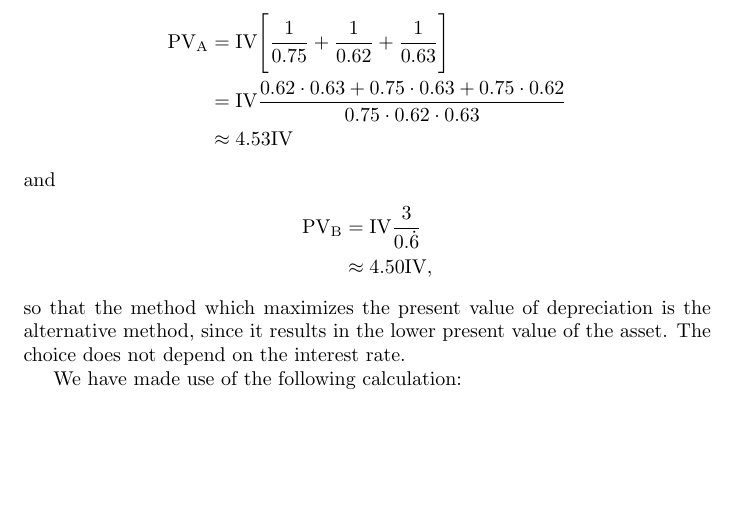
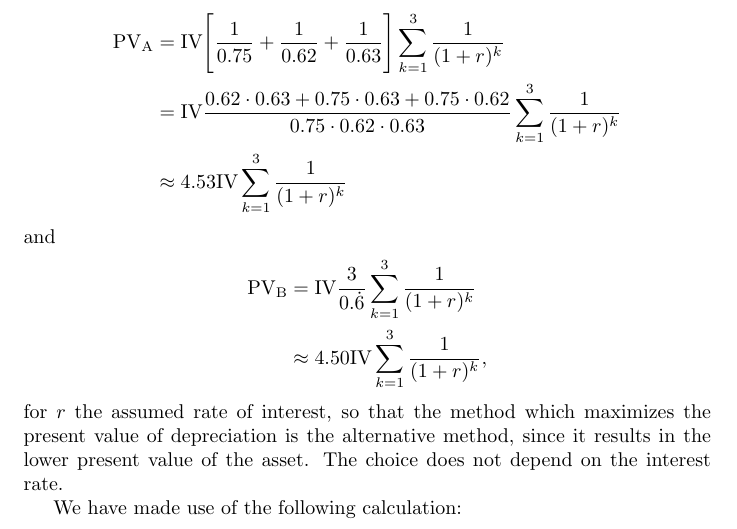
Before and after one commit to GrahamStrickland/investment_science, a LaTeX document (tex/investment_science.tex, which reads tex/ch02/exercises/2_14.tex): part of page 13 of 14, cut so that both start at the same text, the shorter picture padded with empty space. Compiled offline with pdfLaTeX.

Commit message:
Fix answer to exercise 2.14

```diff
--- a/tex/ch02/exercises/2_14.tex
+++ b/tex/ch02/exercises/2_14.tex
@@ -5,22 +5,24 @@ $\text{PV}_{\text{B}}$ the present values of that asset after three years, that
 \begin{equation*}
     \begin{split}
         \text{PV}_{\text{A}}
-        &= \text{IV} \Biggl[\frac{1}{0.75} + \frac{1}{0.62} + \frac{1}{0.63}\Biggr] \\
+        &= \text{IV} \Biggl[\frac{1}{0.75} + \frac{1}{0.62} + \frac{1}{0.63}\Biggr]
+        \sum_{k=1}^3{\frac{1}{({1 + r})^k}} \\
         &= \text{IV} \frac{0.62\cdot 0.63 + 0.75 \cdot 0.63 + 0.75 \cdot 0.62}
-            {0.75\cdot0.62\cdot0.63} \\
-        &\approx 4.53\text{IV}
+        {0.75\cdot0.62\cdot0.63}\sum_{k=1}^3{\frac{1}{({1 + r})^k}} \\
+        &\approx 4.53\text{IV}\sum_{k=1}^3{\frac{1}{({1 + r})^k}}
     \end{split}
 \end{equation*}
 and
 \begin{equation*}
     \begin{split}
-        \text{PV}_{\text{B}} &= \text{IV} \frac{3}{0.\dot{6}} \\
-                             &\approx 4.50\text{IV},
+        \text{PV}_{\text{B}} &= \text{IV} \frac{3}{0.\dot{6}}
+        \sum_{k=1}^3{\frac{1}{({1 + r})^k}} \\
+        &\approx 4.50\text{IV}\sum_{k=1}^3{\frac{1}{({1 + r})^k}},
     \end{split}
 \end{equation*}
-so that the method which maximizes the present value of depreciation is the
-alternative method, since it results in the lower present value of the asset. The
-choice does not depend on the interest rate.
+for $r$ the assumed rate of interest, so that the method which maximizes the
+present value of depreciation is the alternative method, since it results in the
+lower present value of the asset. The choice does not depend on the interest rate.
 
 We have made use of the following calculation:
 \begin{lstlisting}
```
Also changed, not shown: tex/investment_science.pdf.
